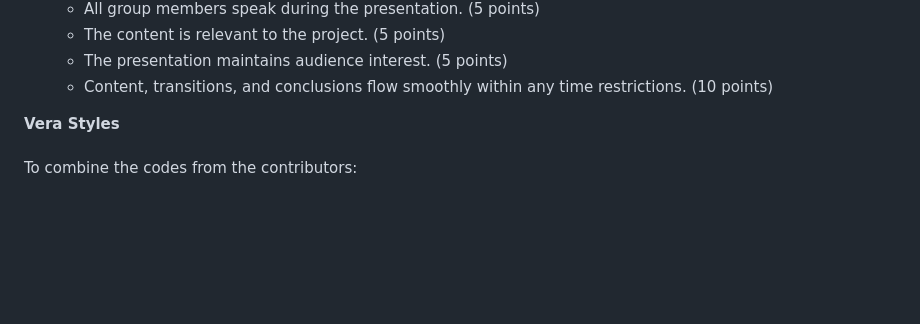
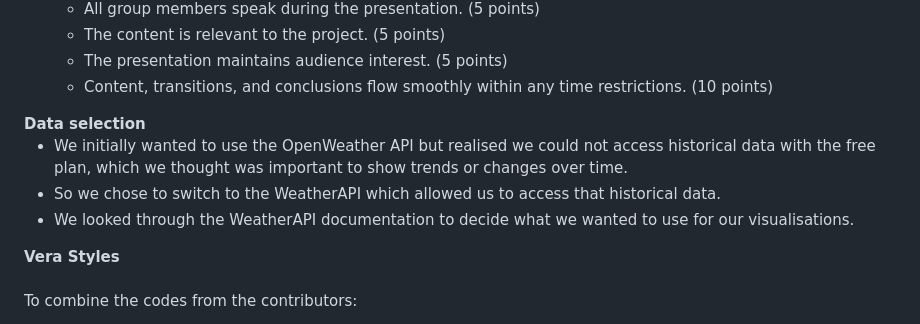
Before and after one commit to Rad-icalEdward/meteorologists-project3, a Markdown page: README.md, the part around the change. Rendered like a GitHub page; blank space fills up the shorter version.

```diff
--- a/README.md
+++ b/README.md
@@ -32,6 +32,12 @@
       <li>The presentation maintains audience interest. (5 points)
       <li>Content, transitions, and conclusions flow smoothly within any time restrictions. (10 points)
     </ul>
+</ul>
+<strong>Data selection</strong>
+<ul>
+  <li>We initially wanted to use the OpenWeather API but realised we could not access historical data with the free plan, which we thought was important to show trends or changes over time.
+  <li>So we chose to switch to the WeatherAPI which allowed us to access that historical data.
+  <li>We looked through the WeatherAPI documentation to decide what we wanted to use for our visualisations.
 </ul>
 
 <strong>Vera Styles</strong><br><br>
```
